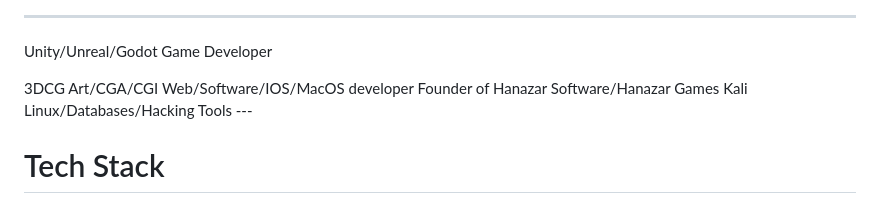
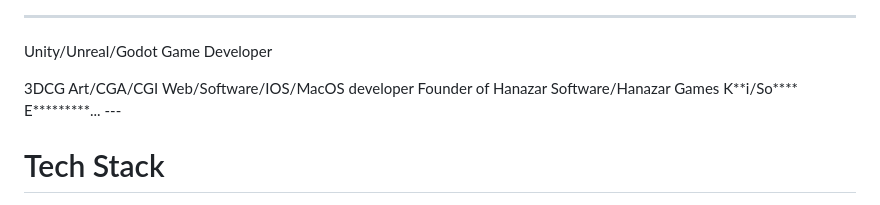
Before and after one commit to hzagaming/hzagaming, a Markdown page: README.md, the part around the change. Rendered like a GitHub page.

```diff
--- a/README.md
+++ b/README.md
@@ -77,8 +77,7 @@ Web/Software/IOS/MacOS developer
 </p>
 Founder of Hanazar Software/Hanazar Games
 </p>
-Kali Linux/Databases/Hacking Tools
-</p>
+K**i/So**** E*********...
 ---
 
 # Tech Stack
```
